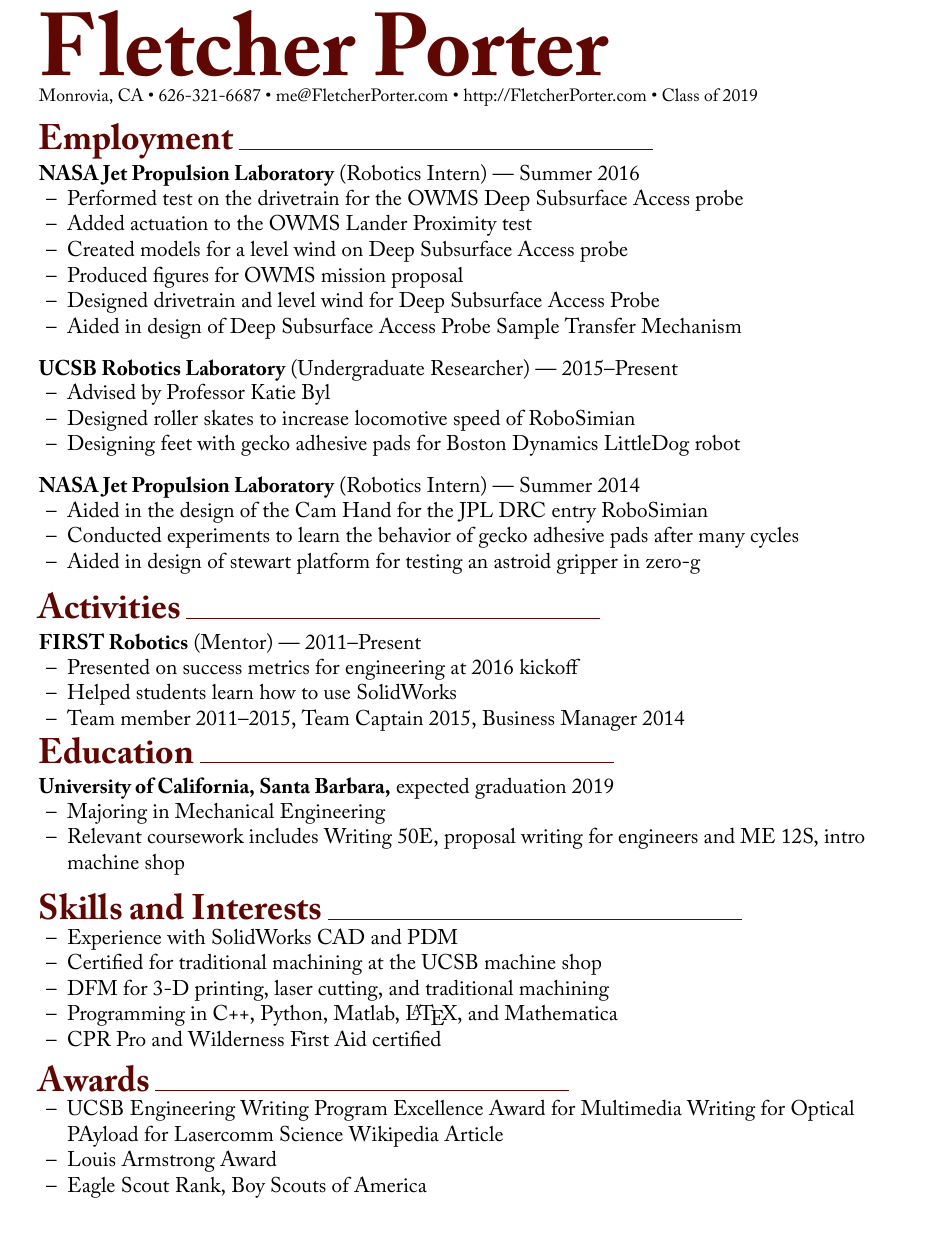
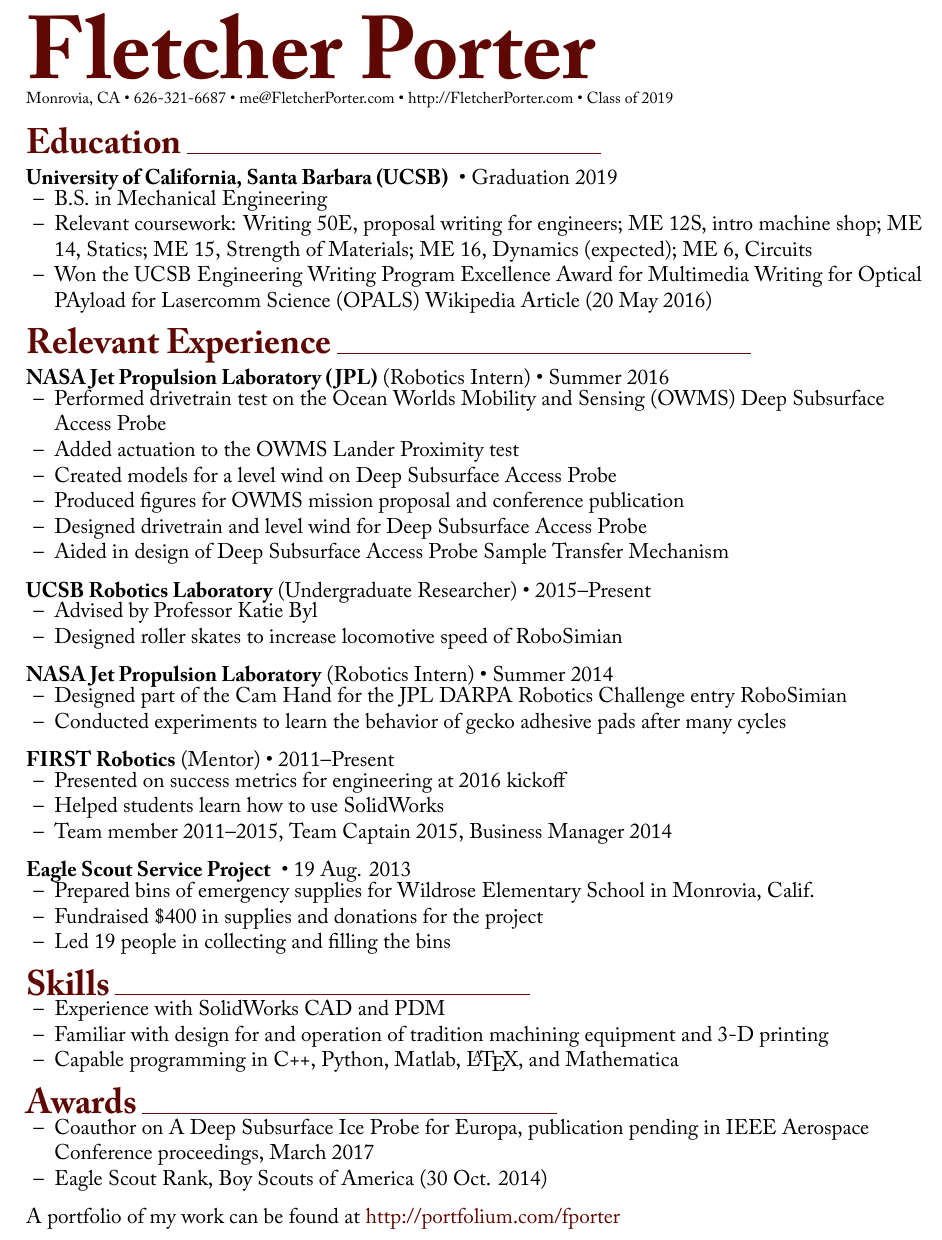
Before and after one commit to fpdotmonkey/fpdotmonkey.github.io, a LaTeX document (Fletcher_Porter.tex): part of the page, cut so that both start at the same text. Compiled offline with XeLaTeX.

Commit message:
updated resume with stuff from career councillor

```diff
--- a/Fletcher_Porter.tex
+++ b/Fletcher_Porter.tex
@@ -8,13 +8,14 @@
 %!TEX encoding = UTF-8 Unicode
 
 \documentclass[12pt, oneside]{article}
-\usepackage[margin = 0.80in]{geometry} \geometry{letterpaper}
+\usepackage[margin = 0.70in]{geometry} \geometry{letterpaper}
 \usepackage{graphicx}
 \usepackage{amssymb}
 \usepackage{amssymb}
 \usepackage{color}
 \usepackage{fontspec,xltxtra,xunicode}
 \usepackage{enumitem}
+\usepackage{hyperref}
 
 \pagenumbering{gobble}
 
@@ -40,15 +41,15 @@
 }
 
 \newcommand{\infostyle}[1] {
-	{\fontsize{10pt}{1em}\selectfont #1} \\ \vspace{9pt}
+	{\fontsize{9pt}{1em}\selectfont #1} \\ \vspace{10pt}
 }
 
 \newcommand{\redemph}[1] {
 	\hspace{-3pt}\textcolor{new_red}{#1}\hspace{-3pt}
 }
 
-\newcommand{\jobtitle}[2] {
-	{\bf #1} {#2} \vspace{-10pt} \\
+\newcommand{\jobtitle}[3] {
+	{\bf #1} {#2} • {#3} \vspace{-10pt} \\
 }
 
 \let\olditemize\itemize
@@ -59,8 +60,13 @@
   \setlength{\parsep}{0pt}
 %  \setlength{\topsep}{0pt}
 }
-\renewcommand{\labelitemi}{–}
+\renewcommand{\labelitemi}{--}
 \setlist[itemize]{leftmargin = 16pt}
+
+\hypersetup{
+  colorlinks, urlcolor=new_red
+}
+\urlstyle{same}
 
 \begin{document}
 
@@ -71,37 +77,49 @@
 \titlestyle{Fletcher Porter}
 \infostyle{Monrovia, CA • 626-321-6687 • me@FletcherPorter.com • http://FletcherPorter.com • Class of 2019}
 
-\headingstyleJobs{Employment}
 
-\jobtitle{NASA Jet Propulsion Laboratory}{(Robotics Intern) — Summer 2016}
+\headingstyleJobs{Education}
+
+%\jobtitle{Monrovia High School,}{graduated June 2015}\vspace{-15pt}
+%\begin{itemize}
+%	\item AP Physics C: Mechanics; AP Physics C: E\&M; AP Calculus AB; AP Chemistry; AP Statistics
+%\end{itemize}\vspace{-7pt}
+
+\jobtitle{University of California, Santa Barbara (UCSB)}{}{Graduation 2019}
 \begin{itemize}
-	\item Performed test on the drivetrain for the OWMS Deep Subsurface Access probe
+	\item B.S. in Mechanical Engineering
+	\item Relevant coursework: Writing 50E, proposal writing for engineers; ME 12S, intro machine shop; ME 14, Statics; ME 15, Strength of Materials; ME 16, Dynamics (expected); ME 6, Circuits
+	\item Won the UCSB Engineering Writing Program Excellence Award for Multimedia Writing for \textit{Optical PAyload for Lasercomm Science (OPALS)} Wikipedia Article (20 May 2016)
+\end{itemize}
+
+
+\headingstyleJobs{Relevant Experience}
+
+\jobtitle{NASA Jet Propulsion Laboratory (JPL)}{(Robotics Intern)}{Summer 2016}
+\begin{itemize}
+	\item Performed drivetrain test on the Ocean Worlds Mobility and Sensing (OWMS) Deep Subsurface Access Probe
 	\item Added actuation to the OWMS Lander Proximity test
-	\item Created models for a level wind on Deep Subsurface Access probe
-	\item Produced figures for OWMS mission proposal
+	\item Created models for a level wind on Deep Subsurface Access Probe
+	\item Produced figures for OWMS mission proposal and conference publication
 	\item Designed drivetrain and level wind for Deep Subsurface Access Probe
 	\item Aided in design of Deep Subsurface Access Probe Sample Transfer Mechanism
 \end{itemize}
 
-\jobtitle{UCSB Robotics Laboratory}{(Undergraduate Researcher) — 2015–Present}
+\jobtitle{UCSB Robotics Laboratory}{(Undergraduate Researcher)}{2015–Present}
 \begin{itemize}
 	\item Advised by Professor Katie Byl
 	\item Designed roller skates to increase locomotive speed of RoboSimian
-	\item Designing feet with gecko adhesive pads for Boston Dynamics LittleDog robot
+	%\item Designing feet with gecko adhesive pads for Boston Dynamics LittleDog robot
 \end{itemize}
 
-\jobtitle{NASA Jet Propulsion Laboratory}{(Robotics Intern) — Summer 2014}
+\jobtitle{NASA Jet Propulsion Laboratory}{(Robotics Intern)}{Summer 2014}
 \begin{itemize}
-	\item Aided in the design of the Cam Hand for the JPL DRC entry RoboSimian
+	\item Designed part of the Cam Hand for the JPL DARPA Robotics Challenge entry RoboSimian
 	%\item Designed ventilation system for the in-lab laser cutter
 	\item Conducted experiments to learn the behavior of gecko adhesive pads after many cycles
-	\item Aided in design of stewart platform for testing an astroid gripper in zero-g
 \end{itemize}
 
-
-\headingstyleJobs{Activities}
-
-\jobtitle{FIRST Robotics}{(Mentor) — 2011–Present}
+\jobtitle{FIRST Robotics}{(Mentor)}{2011–Present}
 \begin{itemize}
 	\item Presented on success metrics for engineering at 2016 kickoff
 	\item Helped students learn how to use SolidWorks
@@ -109,7 +127,14 @@
 	%\item Led design of competition robot
 	%\item Wrote autonomous programs using encoders and line detection to improve repeatability
 	%\item Designed and tested a mount to attach controllers to robots, DFM for CNC and injection moulding
-\end{itemize}\vspace{-7pt}
+\end{itemize}
+
+\jobtitle{Eagle Scout Service Project}{}{19 Aug. 2013}
+\begin{itemize}
+	\item Prepared bins of emergency supplies for Wildrose Elementary School in Monrovia, Calif.
+	\item Fundraised \$400 in supplies and donations for the project
+	\item Led 19 people in collecting and filling the bins
+\end{itemize}%\vspace{-7pt}
 
 %\jobtitle{Boy Scout Troop 147}{(Eagle Scout) — 2008–2015}\vspace{-15pt}
 %\begin{itemize}
@@ -136,41 +161,30 @@
 %\end{itemize}
 
 
-\headingstyleJobs{Education}
-
-%\jobtitle{Monrovia High School,}{graduated June 2015}\vspace{-15pt}
-%\begin{itemize}
-%	\item AP Physics C: Mechanics; AP Physics C: E\&M; AP Calculus AB; AP Chemistry; AP Statistics
-%\end{itemize}\vspace{-7pt}
-
-\jobtitle{University of California, Santa Barbara,}{expected graduation 2019}
-\begin{itemize}
-	\item Majoring in Mechanical Engineering
-	\item Relevant coursework includes Writing 50E, proposal writing for engineers and ME 12S, intro machine shop
-\end{itemize}
-
-
-\headingstyleSJobs{Skills and Interests}
+\headingstyleSJobs{Skills}
 
 \begin{itemize}
 	\item Experience with SolidWorks CAD and PDM \\
-	\item Certified for traditional machining at the UCSB machine shop \\
-	\item DFM for 3-D printing, laser cutting, and traditional machining \\
-	\item Programming in C++, Python, Matlab, \LaTeX, and Mathematica \\
+	\item Familiar with design for and operation of tradition machining equipment and 3-D printing
+	%\item Certified for traditional machining at the UCSB machine shop \\
+	%\item DFM for 3-D printing, laser cutting, and traditional machining \\
+	\item Capable programming in C++, Python, Matlab, \LaTeX, and Mathematica \\
 	%\item Documentation in engineering notebooks \\
-	\item CPR Pro and Wilderness First Aid certified \\ %\vspace{13pt}
+	%\item CPR Pro and Wilderness First Aid certified \\ %\vspace{13pt}
 \end{itemize}
 
 
 \headingstyleSJobs{Awards}
 
 \begin{itemize}
-	\item UCSB Engineering Writing Program Excellence Award for Multimedia Writing for \textit{Optical PAyload for Lasercomm Science} Wikipedia Article
+	\item Coauthor on \textit{A Deep Subsurface Ice Probe for Europa}, publication pending in IEEE Aerospace Conference proceedings, March 2017
 	%\item FIRST: Think Award, Inspire Award, Finalist Alliance, Gracious Professionalism Award (x4) \\
-	\item Louis Armstrong Award
-	\item Eagle Scout Rank, Boy Scouts of America
+	%\item Louis Armstrong Award
+	\item Eagle Scout Rank, Boy Scouts of America (30 Oct. 2014)
 	%\item Monrovia High School Math and Science Academy Graduate
 \end{itemize}
 
+\textit{A portfolio of my work can be found at} \url{http://portfolium.com/fporter}
+
 \end{flushleft}
 \end{document}
```
Also changed, not shown: Fletcher_Porter.pdf, 1 other file.
